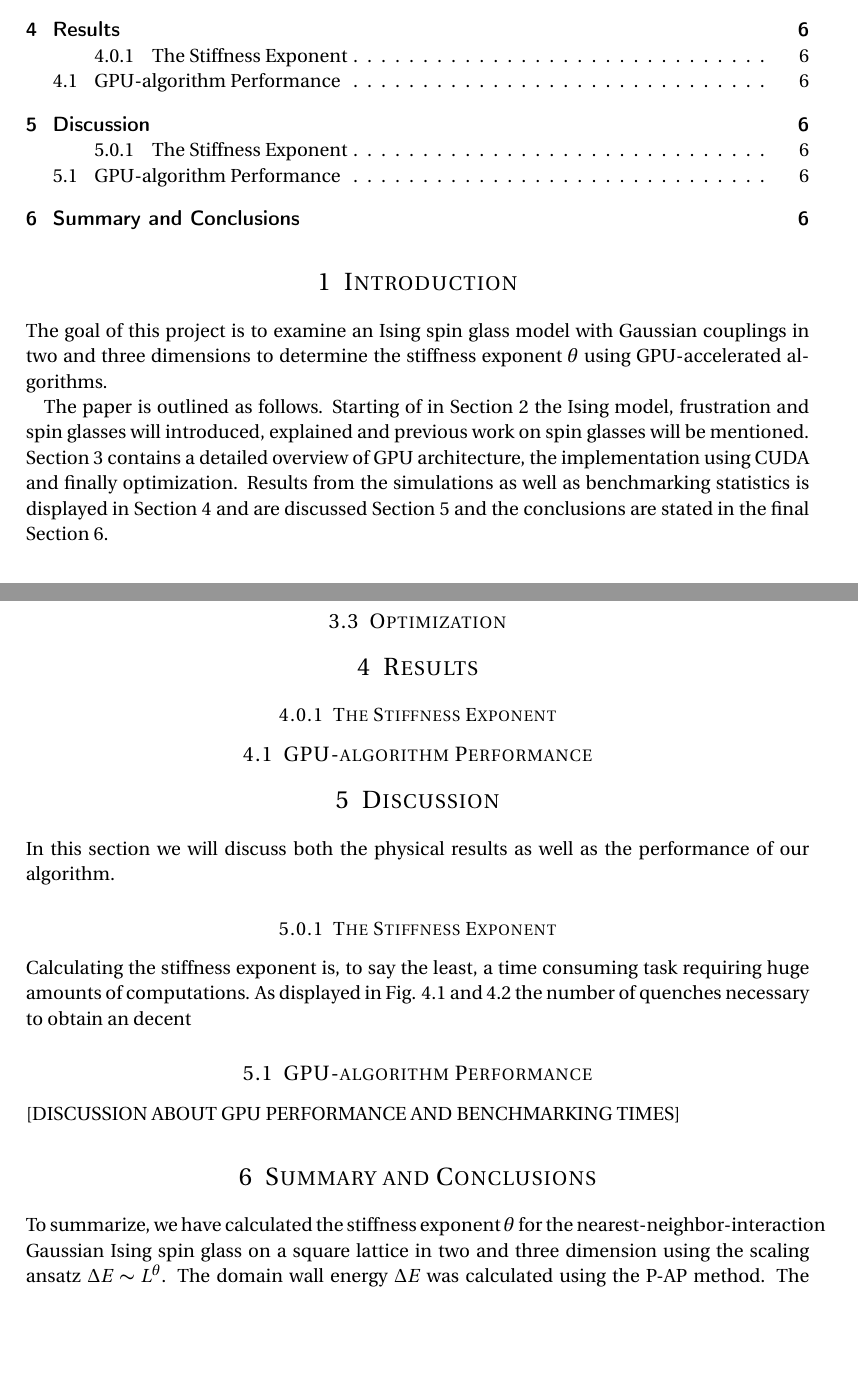
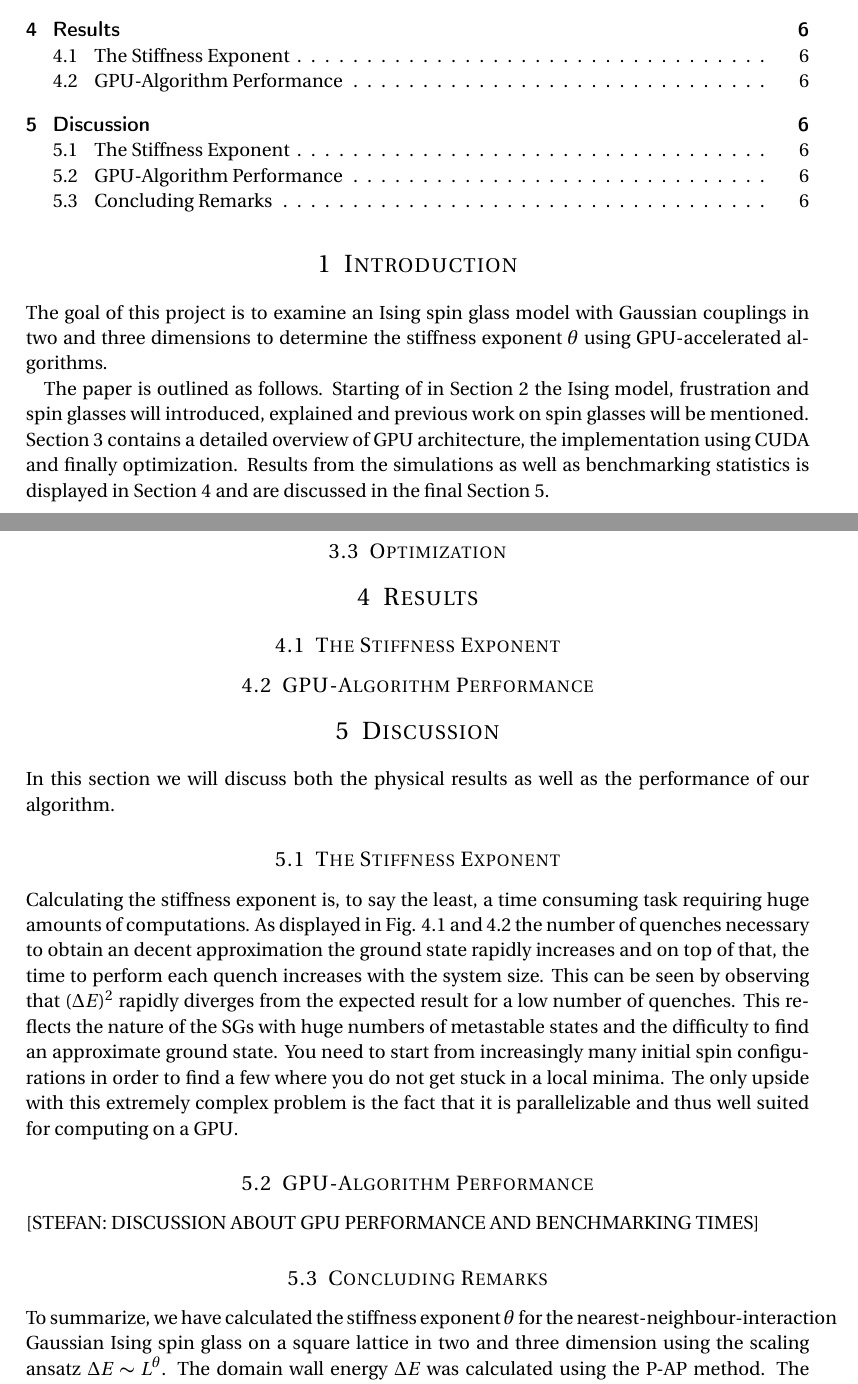
Before and after one commit to xagour/spinglass_report, a LaTeX paper (gaussian_spin_glass.tex): two parts of pages 2 and 6 of 9, joined at a grey line, cut so that both start at the same text, the shorter picture padded with empty space. Compiled offline with pdfLaTeX.

Commit message:
small adjustments, added image dir, moved images there

```diff
--- a/gaussian_spin_glass.tex
+++ b/gaussian_spin_glass.tex
@@ -144,7 +144,7 @@ The method used is an optimized GPU-accelerated double checker board algorithm w
 
 The goal of this project is to examine an Ising spin glass model with Gaussian couplings in two and three dimensions to determine the stiffness exponent $\theta$ using GPU-accelerated algorithms.
 
-The paper is outlined as follows. Starting of in Section \ref{sec:theory} the Ising model, frustration and spin glasses will introduced, explained and previous work on spin glasses will be mentioned. Section \ref{sec:method} contains a detailed overview of GPU architecture, the implementation using CUDA and finally optimization. Results from the simulations as well as benchmarking statistics is displayed in Section \ref{sec:results} and are discussed Section \ref{sec:discussion} and the conclusions are stated in the final Section \ref{sec:conclusions}.
+The paper is outlined as follows. Starting of in Section \ref{sec:theory} the Ising model, frustration and spin glasses will introduced, explained and previous work on spin glasses will be mentioned. Section \ref{sec:method} contains a detailed overview of GPU architecture, the implementation using CUDA and finally optimization. Results from the simulations as well as benchmarking statistics is displayed in Section \ref{sec:results} and are discussed in the final Section \ref{sec:discussion}.
 
 \section{Theory}
 \label{sec:theory}
@@ -227,7 +227,7 @@ The CUDA implementation of the code will be written for the 2D lattice using som
 \section{Results}
 \label{sec:results}
 
-\subsubsection{The Stiffness Exponent}
+\subsection{The Stiffness Exponent}
 
 \begin{figure}[hbtp]
 \centering
@@ -243,20 +243,19 @@ The CUDA implementation of the code will be written for the 2D lattice using som
 \label{fig:E_3D}
 \end{figure}
 
-\subsection{GPU-algorithm Performance}
+\subsection{GPU-Algorithm Performance}
 
 \section{Discussion}
 \label{sec:discussion}
 In this section we will discuss both the physical results as well as the performance of our algorithm.
 
-\subsubsection{The Stiffness Exponent}
-Calculating the stiffness exponent is, to say the least, a time consuming task requiring huge amounts of computations. As displayed in Fig. \ref{fig:E_2D} and \ref{fig:E_3D} the number of quenches necessary to obtain an decent
+\subsection{The Stiffness Exponent}
+Calculating the stiffness exponent is, to say the least, a time consuming task requiring huge amounts of computations. As displayed in Fig. \ref{fig:E_2D} and \ref{fig:E_3D} the number of quenches necessary to obtain an decent approximation the ground state rapidly increases and on top of that, the time to perform each quench increases with the system size. This can be seen by observing that $(\Delta E)^2$ rapidly diverges from the expected result for a low number of quenches. This reflects the nature of the SGs with huge numbers of metastable states and the difficulty to find an approximate ground state. You need to start from increasingly many initial spin configurations in order to find a few where you do not get stuck in a local minima. The only upside with this extremely complex problem is the fact that it is parallelizable and thus well suited for computing on a GPU.
 
-\subsection{GPU-algorithm Performance}
-[DISCUSSION ABOUT GPU PERFORMANCE AND BENCHMARKING TIMES]
+\subsection{GPU-Algorithm Performance}
+[STEFAN: DISCUSSION ABOUT GPU PERFORMANCE AND BENCHMARKING TIMES]
 
-\section{Summary and Conclusions}
-\label{sec:conclusions}
-To summarize, we have calculated the stiffness exponent $\theta$ for the nearest-neighbor-interaction Gaussian Ising spin glass on a square lattice in two and three dimension using the scaling ansatz $\Delta E \thicksim L^\theta$. The domain wall energy $\Delta E$ was calculated using the P-AP method. The value for the stiffness exponent was obtained by curve fitting in a least square sense and are found to be $\theta_{2D}=-0.289$ and $\theta_{3D}=0.227$ for two and three dimensions respectively. Since $\theta_{2D}<0$ we conclude that there exists no finite temperature glass phase in two dimensions, however in three dimensions $\theta_{3D}>0$ implies that a there is indeed a finite temperature glass phase in agreement with other simulations as well as experiments\cite{hartmann}\cite{fisher}\cite{carter}.
+\subsection{Concluding Remarks}
+To summarize, we have calculated the stiffness exponent $\theta$ for the nearest-neighbour-interaction Gaussian Ising spin glass on a square lattice in two and three dimension using the scaling ansatz $\Delta E \thicksim L^\theta$. The domain wall energy $\Delta E$ was calculated using the P-AP method. The value for the stiffness exponent was obtained by curve fitting in a least square sense and are found to be $\theta_{2D}=-0.289$ and $\theta_{3D}=0.227$ for two and three dimensions respectively. Since $\theta_{2D}<0$ we conclude that there exists no finite temperature glass phase in two dimensions, however in three dimensions $\theta_{3D}>0$ implies that a there is indeed a finite temperature glass phase in agreement with other simulations as well as experiments\cite{hartmann}\cite{fisher}\cite{carter}.
 
 The implementation of the model was an optimized GPU-accelerated algorithm using CUDA which had great performance and showed great promise for future research.
```
Also changed, not shown: frustration.jpg (deleted), inkscape/4x4.png (deleted), spinglass2D.pdf (deleted), spinglass3D.pdf (deleted), gaussian_spin_glass.tex (6 more changed lines), 1 other file.
